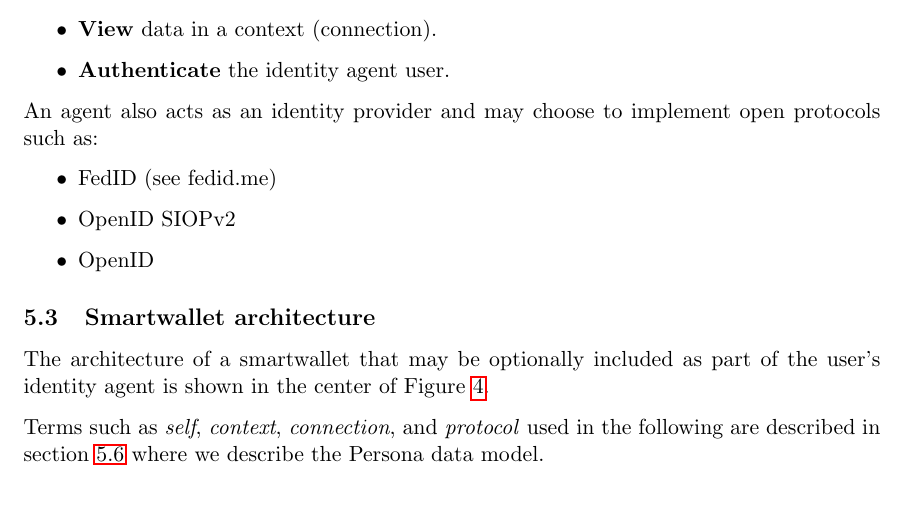
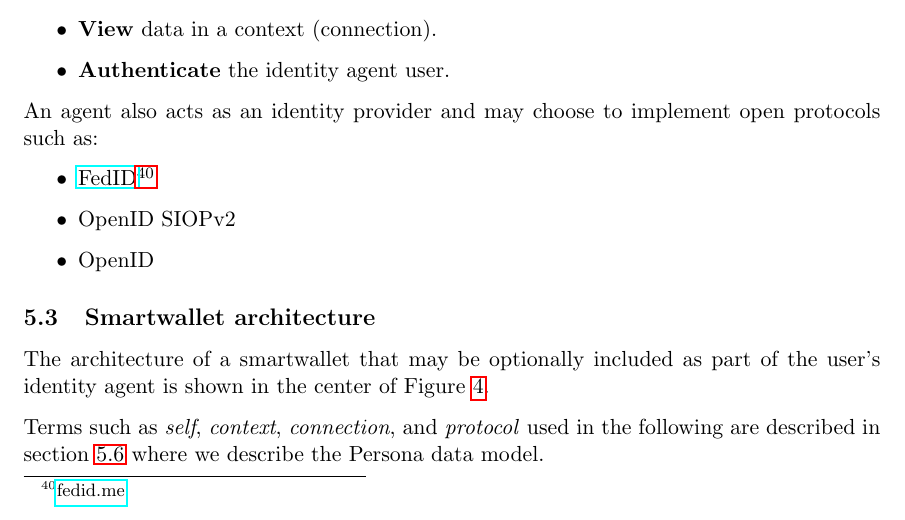
Before and after one commit to MeeFoundation/papers, a LaTeX paper (identity-agents/identity-agents.tex): part of page 20 of 34, cut so that both start at the same text. Compiled offline with pdfLaTeX.

Commit message:
fixed footnote

```diff
--- a/identity-agents/identity-agents.tex
+++ b/identity-agents/identity-agents.tex
@@ -414,7 +414,7 @@ Here are the connection management and data management functions of an agent:
 An agent also acts as an identity provider and may choose to implement open protocols such as:
 
 \begin{itemize}
-	\item FedID (see fedid.me)
+	\item \hyperfootnote[FedID][https://]{fedid.me}
 	\item OpenID SIOPv2
 	\item OpenID
 \end{itemize}
```
Also changed, not shown: identity-agents/identity-agents.pdf.
